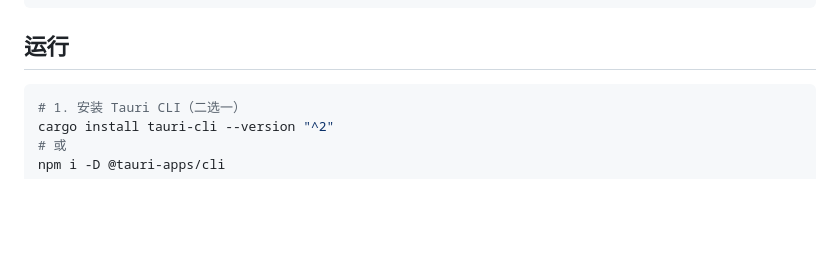
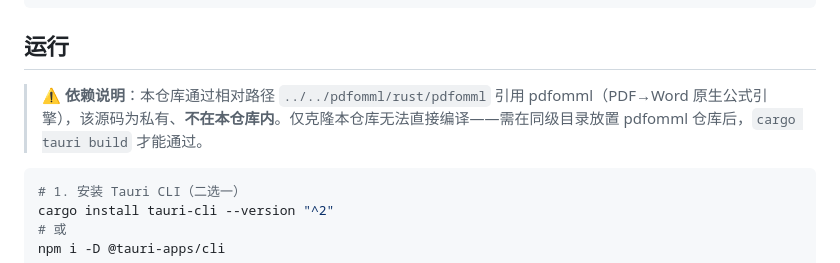
Before and after one commit to Wulongkun/PDFReader, a Markdown page: README.md, the part around the change. Rendered like a GitHub page; blank space fills up the shorter version.

Commit message:
docs: README 补充 pdfomml 私有依赖说明

````diff
--- a/README.md
+++ b/README.md
@@ -56,6 +56,8 @@ src-tauri/
 
 ## 运行
 
+> ⚠️ **依赖说明**：本仓库通过相对路径 `../../pdfomml/rust/pdfomml` 引用 pdfomml（PDF→Word 原生公式引擎），该源码为私有、**不在本仓库内**。仅克隆本仓库无法直接编译——需在同级目录放置 pdfomml 仓库后，`cargo tauri build` 才能通过。
+
 ```bash
 # 1. 安装 Tauri CLI（二选一）
 cargo install tauri-cli --version "^2"
````
